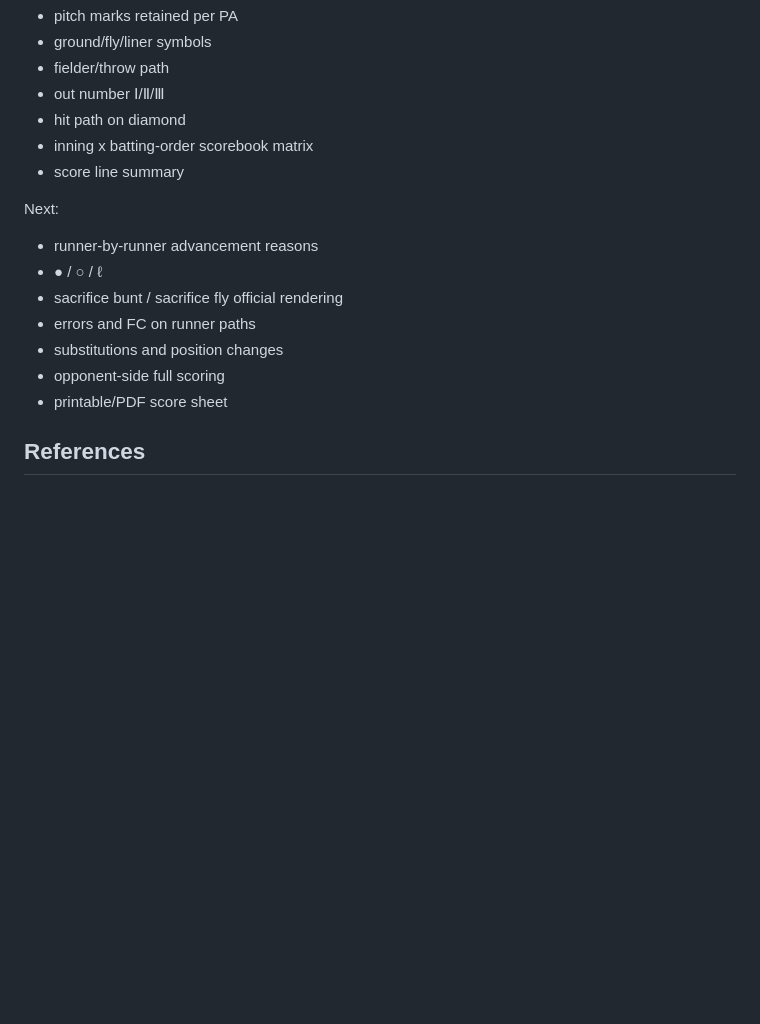
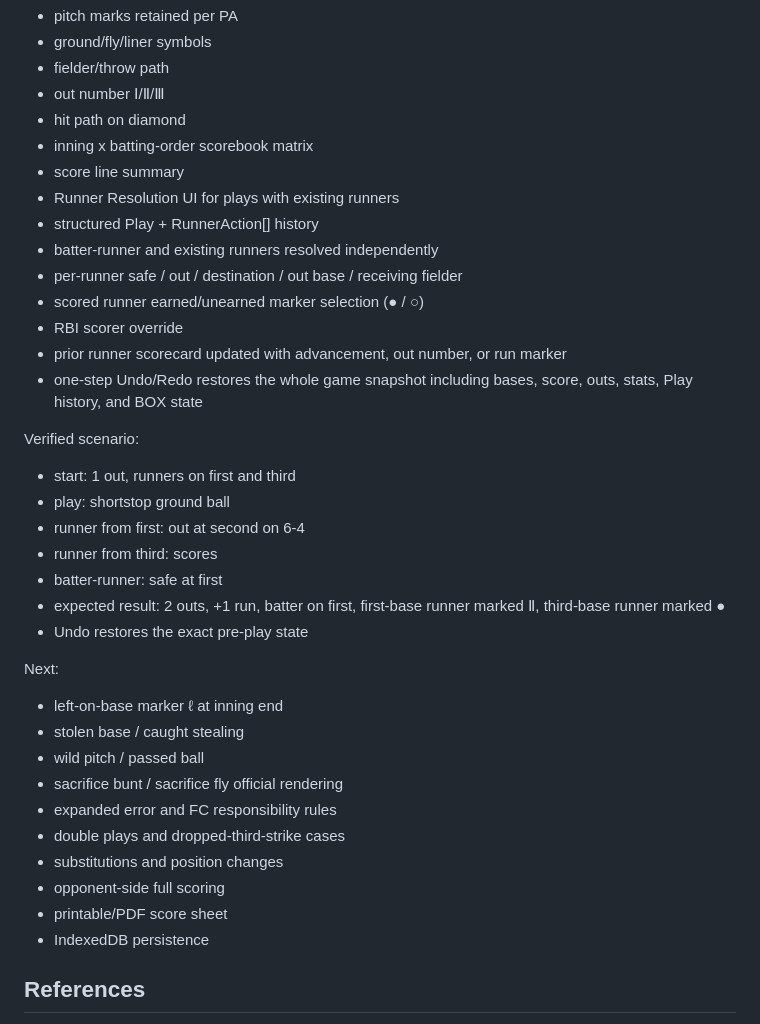
Before and after one commit to Mr-Gyushisama/-history-map-quiz, a Markdown page: ballnote-v0.3/SCOREBOOK_SPEC.md, the part around the change. Drawn GitHub-style; blank space fills up the shorter version.

Commit message:
BALLNOTE v0.3: document runner resolution engine

```diff
--- a/ballnote-v0.3/SCOREBOOK_SPEC.md
+++ b/ballnote-v0.3/SCOREBOOK_SPEC.md
@@ -131,15 +131,35 @@ Implemented in prototype branch:
 - hit path on diamond
 - inning x batting-order scorebook matrix
 - score line summary
+- Runner Resolution UI for plays with existing runners
+- structured Play + RunnerAction[] history
+- batter-runner and existing runners resolved independently
+- per-runner safe / out / destination / out base / receiving fielder
+- scored runner earned/unearned marker selection (● / ○)
+- RBI scorer override
+- prior runner scorecard updated with advancement, out number, or run marker
+- one-step Undo/Redo restores the whole game snapshot including bases, score, outs, stats, Play history, and BOX state
+
+Verified scenario:
+- start: 1 out, runners on first and third
+- play: shortstop ground ball
+- runner from first: out at second on 6-4
+- runner from third: scores
+- batter-runner: safe at first
+- expected result: 2 outs, +1 run, batter on first, first-base runner marked Ⅱ, third-base runner marked ●
+- Undo restores the exact pre-play state
 
 Next:
-- runner-by-runner advancement reasons
-- ● / ○ / ℓ
+- left-on-base marker ℓ at inning end
+- stolen base / caught stealing
+- wild pitch / passed ball
 - sacrifice bunt / sacrifice fly official rendering
-- errors and FC on runner paths
+- expanded error and FC responsibility rules
+- double plays and dropped-third-strike cases
 - substitutions and position changes
 - opponent-side full scoring
 - printable/PDF score sheet
+- IndexedDB persistence
 
 ## References
 - Visco mobile scorebook guide:
```
